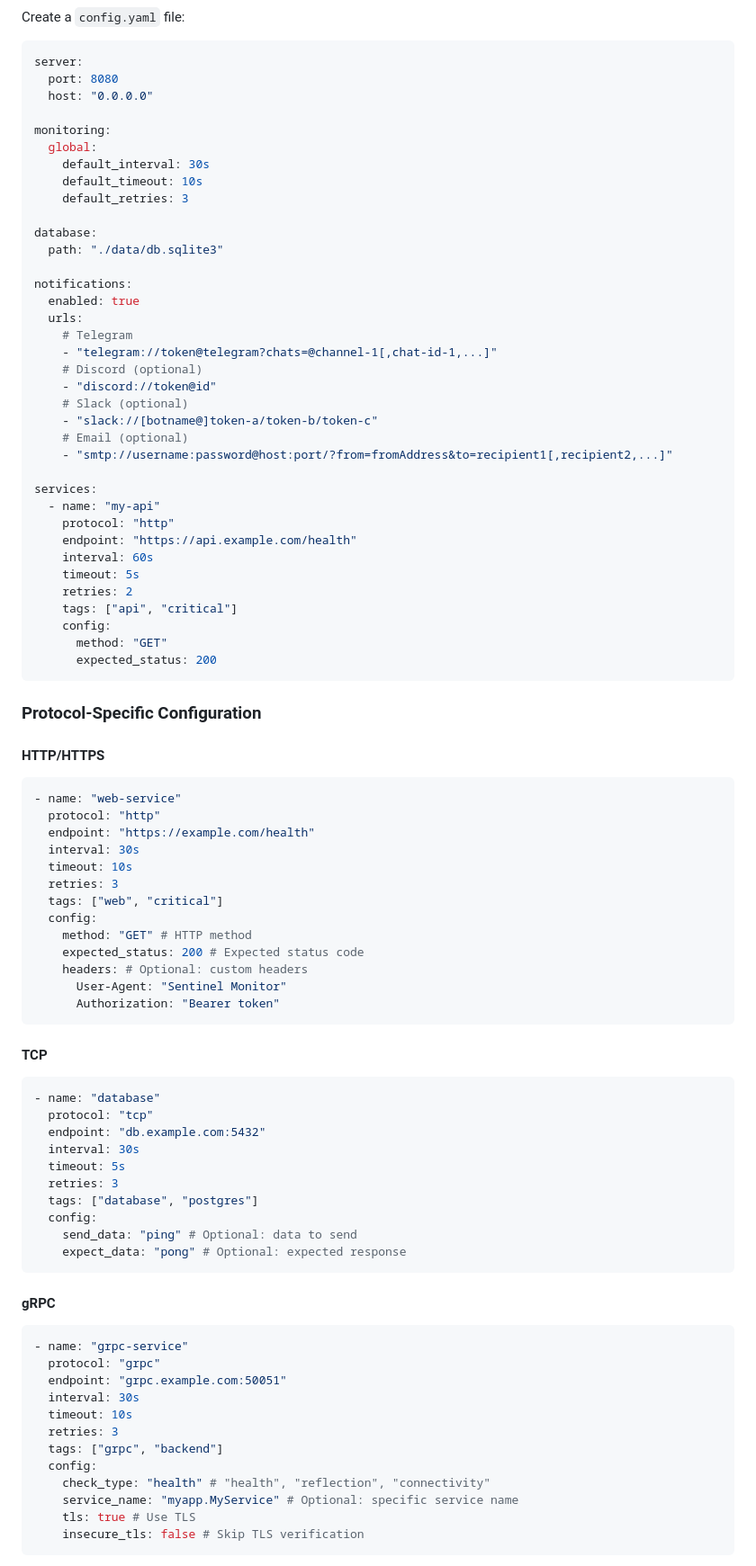
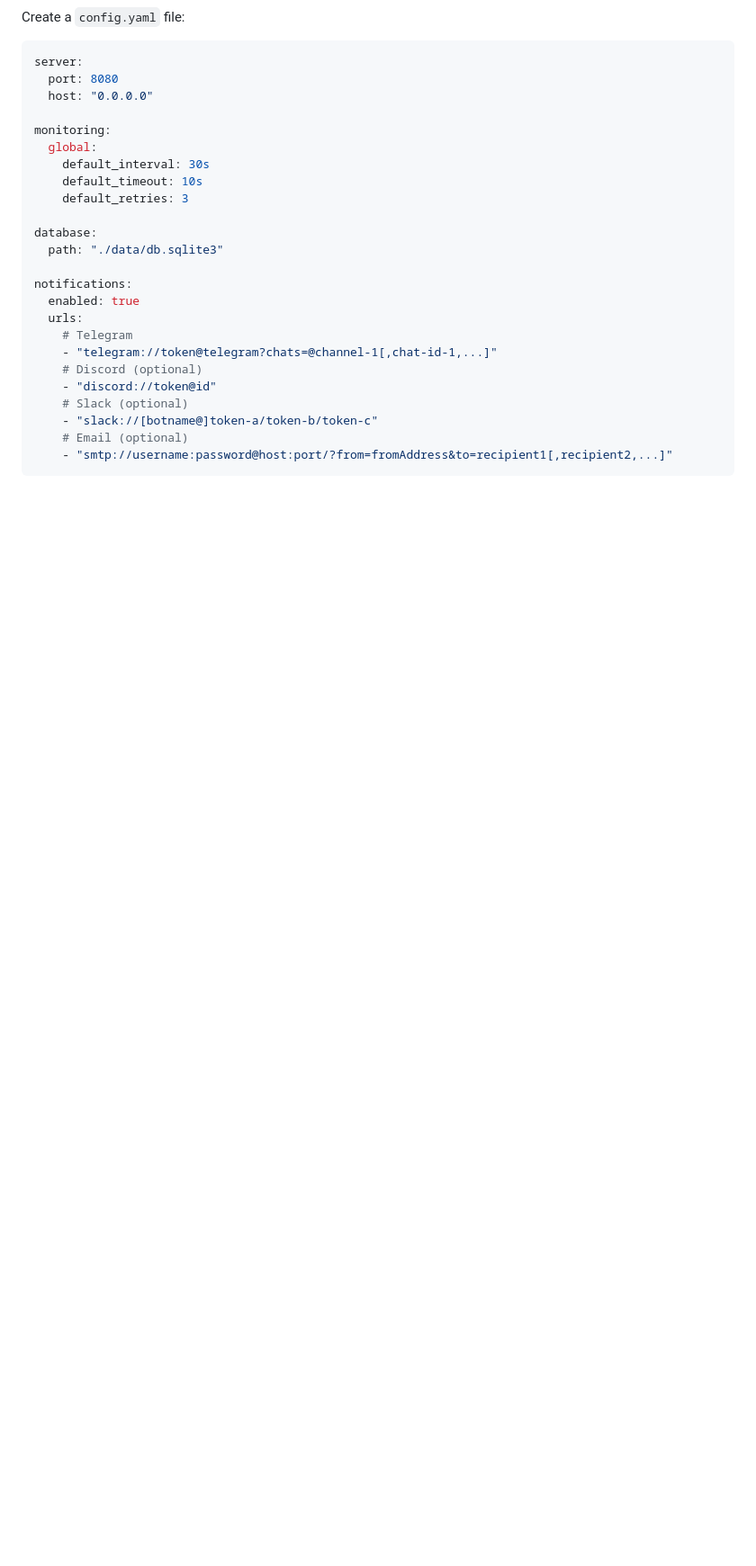
Before and after one commit to sxwebdev/sentinel, a Markdown page: README.md, the part around the change printed below. Shown: that part at 90% size. Drawn GitHub-style; blank space fills up the shorter version.

````diff
--- a/README.md
+++ b/README.md
@@ -91,69 +92,5 @@ notifications:
     - "slack://[botname@]token-a/token-b/token-c"
     # Email (optional)
     - "smtp://username:password@host:port/?from=fromAddress&to=recipient1[,recipient2,...]"
-
-services:
-  - name: "my-api"
-    protocol: "http"
-    endpoint: "https://api.example.com/health"
-    interval: 60s
-    timeout: 5s
-    retries: 2
-    tags: ["api", "critical"]
-    config:
-      method: "GET"
-      expected_status: 200
 ```
 
-### Protocol-Specific Configuration
-
-#### HTTP/HTTPS
-
-```yaml
-- name: "web-service"
-  protocol: "http"
-  endpoint: "https://example.com/health"
-  interval: 30s
-  timeout: 10s
-  retries: 3
-  tags: ["web", "critical"]
-  config:
-    method: "GET" # HTTP method
-    expected_status: 200 # Expected status code
-    headers: # Optional: custom headers
-      User-Agent: "Sentinel Monitor"
-      Authorization: "Bearer token"
-```
-
-#### TCP
-
-```yaml
-- name: "database"
-  protocol: "tcp"
-  endpoint: "db.example.com:5432"
-  interval: 30s
-  timeout: 5s
-  retries: 3
-  tags: ["database", "postgres"]
-  config:
-    send_data: "ping" # Optional: data to send
-    expect_data: "pong" # Optional: expected response
-```
-
-#### gRPC
-
-```yaml
-- name: "grpc-service"
-  protocol: "grpc"
-  endpoint: "grpc.example.com:50051"
-  interval: 30s
-  timeout: 10s
-  retries: 3
-  tags: ["grpc", "backend"]
-  config:
-    check_type: "health" # "health", "reflection", "connectivity"
-    service_name: "myapp.MyService" # Optional: specific service name
-    tls: true # Use TLS
-    insecure_tls: false # Skip TLS verification
-```
-
````
Also changed, not shown: other parts of README.md (+78 -33 lines).
